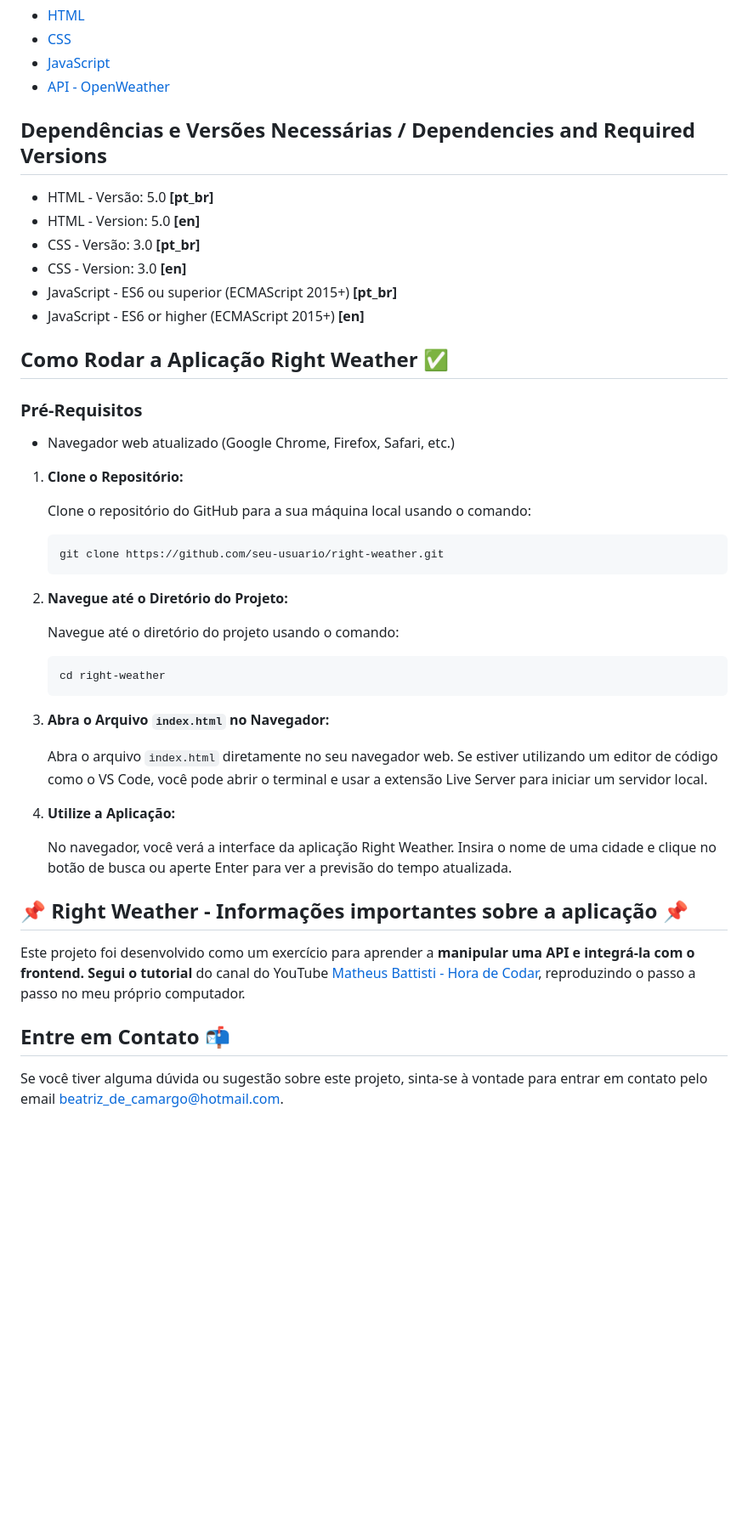
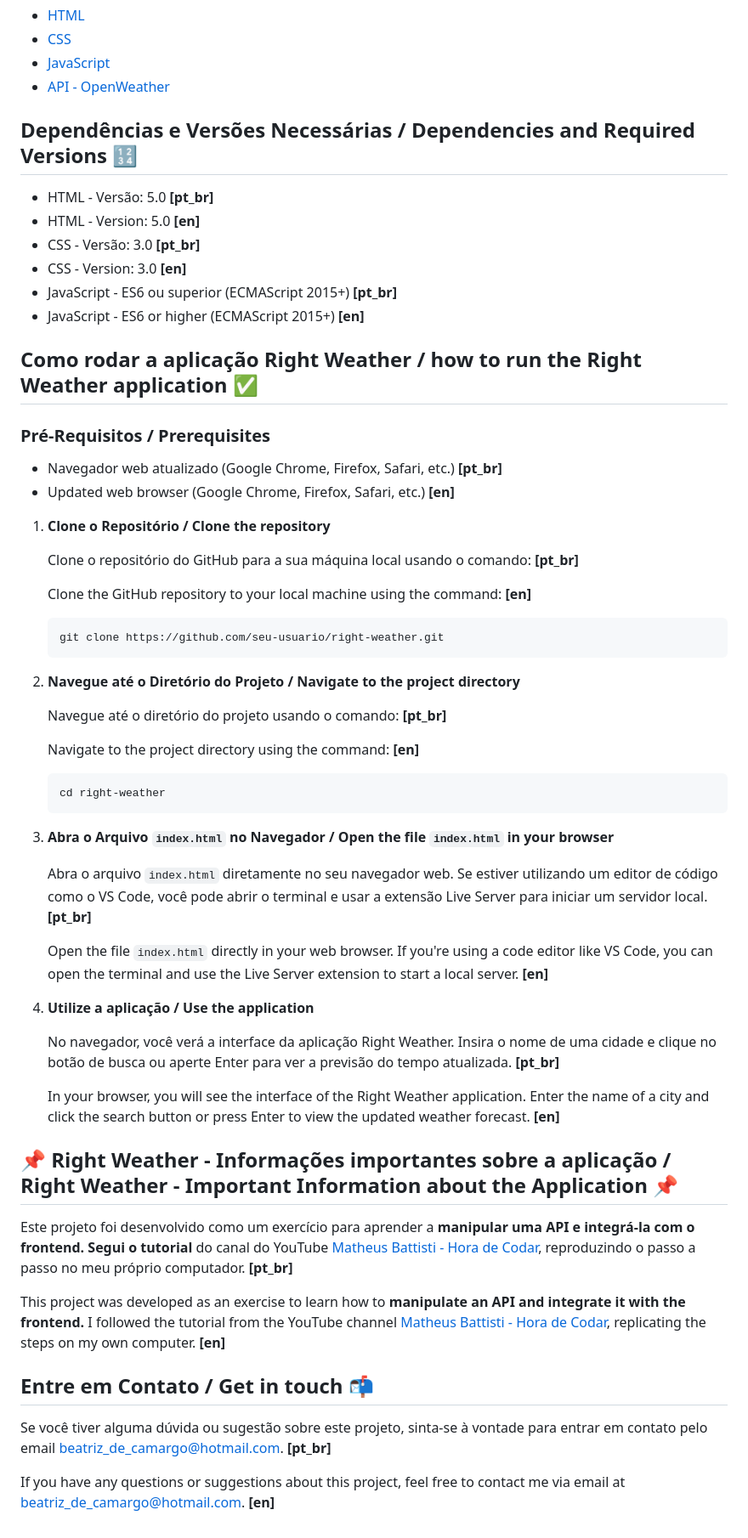
Before and after one commit to bpdc/Right-Weather, a Markdown page: README.md, the part around the change printed below. Shown: that part at 85% size. Drawn GitHub-style; blank space fills up the shorter version.

```diff
--- a/README.md
+++ b/README.md
@@ -22,7 +22,7 @@ The Right Weather application is a weather forecasting platform that uses data f
 * [JavaScript](https://developer.mozilla.org/pt-BR/docs/Web/JavaScript)
 * [API - OpenWeather](https://openweathermap.org/)
 
-## Dependências e Versões Necessárias / Dependencies and Required Versions
+## Dependências e Versões Necessárias / Dependencies and Required Versions 🔢
 
 * HTML - Versão: 5.0 <strong> [pt_br] </strong>
 * HTML - Version: 5.0 <strong> [en] </strong>
@@ -31,30 +31,37 @@ The Right Weather application is a weather forecasting platform that uses data f
 * JavaScript - ES6 ou superior (ECMAScript 2015+) <strong> [pt_br] </strong>
 * JavaScript - ES6 or higher (ECMAScript 2015+) <strong> [en] </strong>
 
-## Como Rodar a Aplicação Right Weather ✅
-### Pré-Requisitos
-* Navegador web atualizado (Google Chrome, Firefox, Safari, etc.)
+## Como rodar a aplicação Right Weather / how to run the Right Weather application ✅
+### Pré-Requisitos / Prerequisites
+* Navegador web atualizado (Google Chrome, Firefox, Safari, etc.) <strong> [pt_br] </strong>
+* Updated web browser (Google Chrome, Firefox, Safari, etc.) <strong> [en] </strong>
 
 <ol>
-    <li><strong>Clone o Repositório:</strong>
-        <p>Clone o repositório do GitHub para a sua máquina local usando o comando:</p>
+    <li><strong>Clone o Repositório / Clone the repository </strong>
+        <p>Clone o repositório do GitHub para a sua máquina local usando o comando: <strong> [pt_br] </strong></p>
+        <p>Clone the GitHub repository to your local machine using the command: <strong> [en] </strong></p>
         <pre><code>git clone https://github.com/seu-usuario/right-weather.git</code></pre>
     </li>
-    <li><strong>Navegue até o Diretório do Projeto:</strong>
-        <p>Navegue até o diretório do projeto usando o comando:</p>
+    <li><strong>Navegue até o Diretório do Projeto / Navigate to the project directory </strong>
+        <p>Navegue até o diretório do projeto usando o comando: <strong> [pt_br] </strong></p>
+        <p>Navigate to the project directory using the command: <strong> [en] </strong></p>
         <pre><code>cd right-weather</code></pre>
     </li>
-    <li><strong>Abra o Arquivo <code>index.html</code> no Navegador:</strong>
-        <p>Abra o arquivo <code>index.html</code> diretamente no seu navegador web. Se estiver utilizando um editor de código como o VS Code, você pode abrir o terminal e usar a extensão Live Server para iniciar um servidor local.</p>
+    <li><strong>Abra o Arquivo <code>index.html</code> no Navegador / Open the file <code>index.html</code> in your browser</strong>
+        <p>Abra o arquivo <code>index.html</code> diretamente no seu navegador web. Se estiver utilizando um editor de código como o VS Code, você pode abrir o terminal e usar a extensão Live Server para iniciar um servidor local. <strong> [pt_br] </strong></p>
+        <p>Open the file <code>index.html</code> directly in your web browser. If you're using a code editor like VS Code, you can open the terminal and use the Live Server extension to start a local server. <strong> [en] </strong></p>
     </li>
-    <li><strong>Utilize a Aplicação:</strong>
-        <p><p>No navegador, você verá a interface da aplicação Right Weather. Insira o nome de uma cidade e clique no botão de busca ou aperte Enter para ver a previsão do tempo atualizada.</p>
+    <li><strong>Utilize a aplicação / Use the application </strong>
+        <p>No navegador, você verá a interface da aplicação Right Weather. Insira o nome de uma cidade e clique no botão de busca ou aperte Enter para ver a previsão do tempo atualizada. <strong> [pt_br] </strong> </p>
+        <p>In your browser, you will see the interface of the Right Weather application. Enter the name of a city and click the search button or press Enter to view the updated weather forecast. <strong> [en] </strong></p>
     </li>
 </ol>
 
-## 📌 Right Weather - Informações importantes sobre a aplicação 📌
+## 📌 Right Weather - Informações importantes sobre a aplicação / Right Weather - Important Information about the Application 📌
 
-<p>Este projeto foi desenvolvido como um exercício para aprender a <strong> manipular uma API e integrá-la com o frontend. </strong> <strong>Segui o tutorial</strong> do canal do YouTube <a href="https://www.youtube.com/@MatheusBattisti" target="_blank">Matheus Battisti - Hora de Codar</a>, reproduzindo o passo a passo no meu próprio computador.</p>
+<p>Este projeto foi desenvolvido como um exercício para aprender a <strong> manipular uma API e integrá-la com o frontend. </strong> <strong>Segui o tutorial</strong> do canal do YouTube <a href="https://www.youtube.com/@MatheusBattisti" target="_blank">Matheus Battisti - Hora de Codar</a>, reproduzindo o passo a passo no meu próprio computador. <strong> [pt_br] </strong> </p>
+<p>This project was developed as an exercise to learn how to <strong>manipulate an API and integrate it with the frontend.</strong> I followed the tutorial from the YouTube channel <a href="https://www.youtube.com/@MatheusBattisti" target="_blank">Matheus Battisti - Hora de Codar</a>, replicating the steps on my own computer. <strong> [en] </strong></p>
 
-## Entre em Contato 📬
-<p>Se você tiver alguma dúvida ou sugestão sobre este projeto, sinta-se à vontade para entrar em contato pelo email <a href="mailto:beatriz_de_camargo@hotmail.com">beatriz_de_camargo@hotmail.com</a>.</p>
+## Entre em Contato / Get in touch 📬
+<p>Se você tiver alguma dúvida ou sugestão sobre este projeto, sinta-se à vontade para entrar em contato pelo email <a href="mailto:beatriz_de_camargo@hotmail.com">beatriz_de_camargo@hotmail.com</a>. <strong> [pt_br] </strong></p>
+<p>If you have any questions or suggestions about this project, feel free to contact me via email at <a href="mailto:beatriz_de_camargo@hotmail.com">beatriz_de_camargo@hotmail.com</a>. <strong> [en] </strong></p>
```
Also changed, not shown: other parts of README.md (+1 -1 lines).
